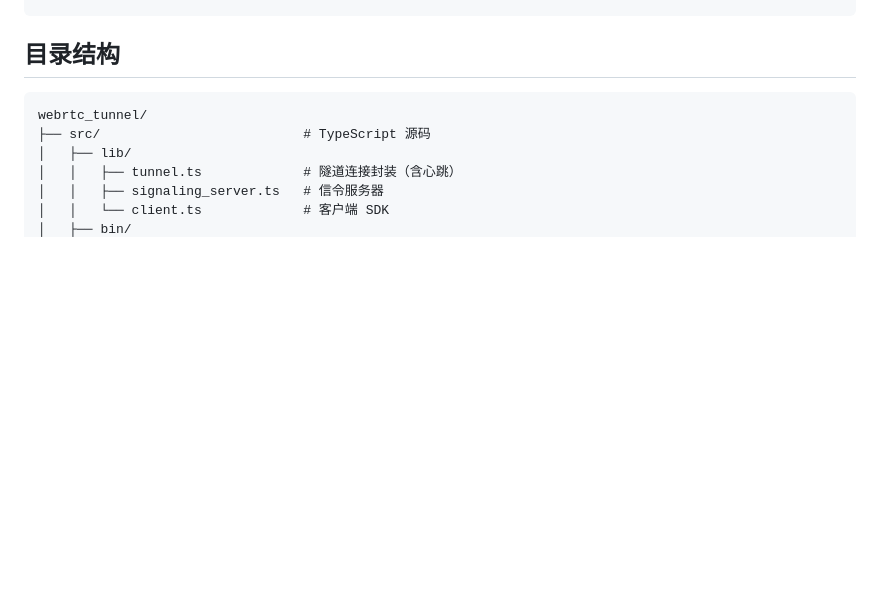
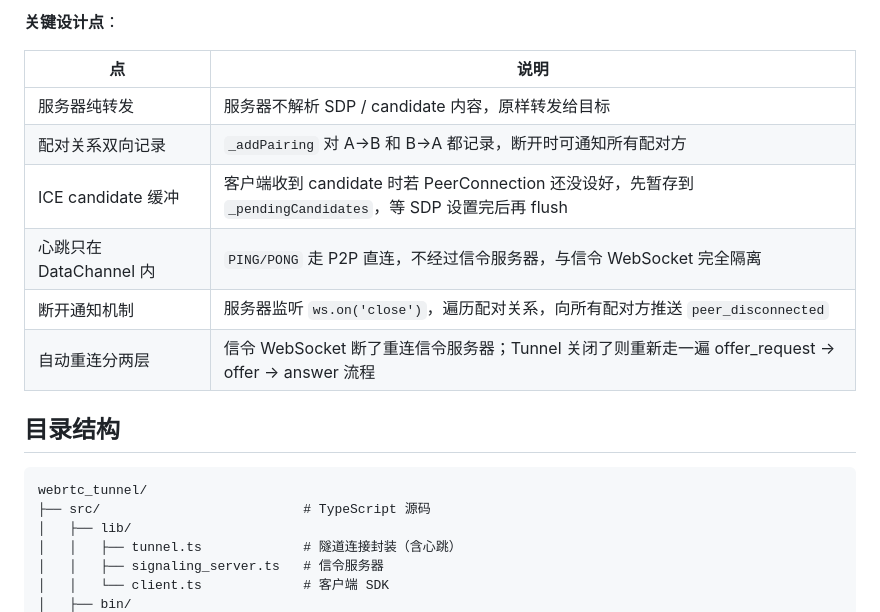
Before and after one commit to hozeeee/proxy_server, a Markdown page: webrtc_tunnel/README.md, the part around one of its changes. GitHub-like rendering; blank space fills up the shorter version.

Commit message:
docs(signaling): 补充WebSocket信令交互流程文档

```diff
--- a/webrtc_tunnel/README.md
+++ b/webrtc_tunnel/README.md
@@ -18,3 +94,13 @@
+**关键设计点**：
+
+| 点 | 说明 |
+|---|---|
+| 服务器纯转发 | 服务器不解析 SDP / candidate 内容，原样转发给目标 |
+| 配对关系双向记录 | `_addPairing` 对 A→B 和 B→A 都记录，断开时可通知所有配对方 |
+| ICE candidate 缓冲 | 客户端收到 candidate 时若 PeerConnection 还没设好，先暂存到 `_pendingCandidates`，等 SDP 设置完后再 flush |
+| 心跳只在 DataChannel 内 | `PING/PONG` 走 P2P 直连，不经过信令服务器，与信令 WebSocket 完全隔离 |
+| 断开通知机制 | 服务器监听 `ws.on('close')`，遍历配对关系，向所有配对方推送 `peer_disconnected` |
+| 自动重连分两层 | 信令 WebSocket 断了重连信令服务器；Tunnel 关闭了则重新走一遍 offer_request → offer → answer 流程 |
 
 ## 目录结构
 
```
Also changed, not shown: other parts of webrtc_tunnel/README.md (+76 -0 lines).
